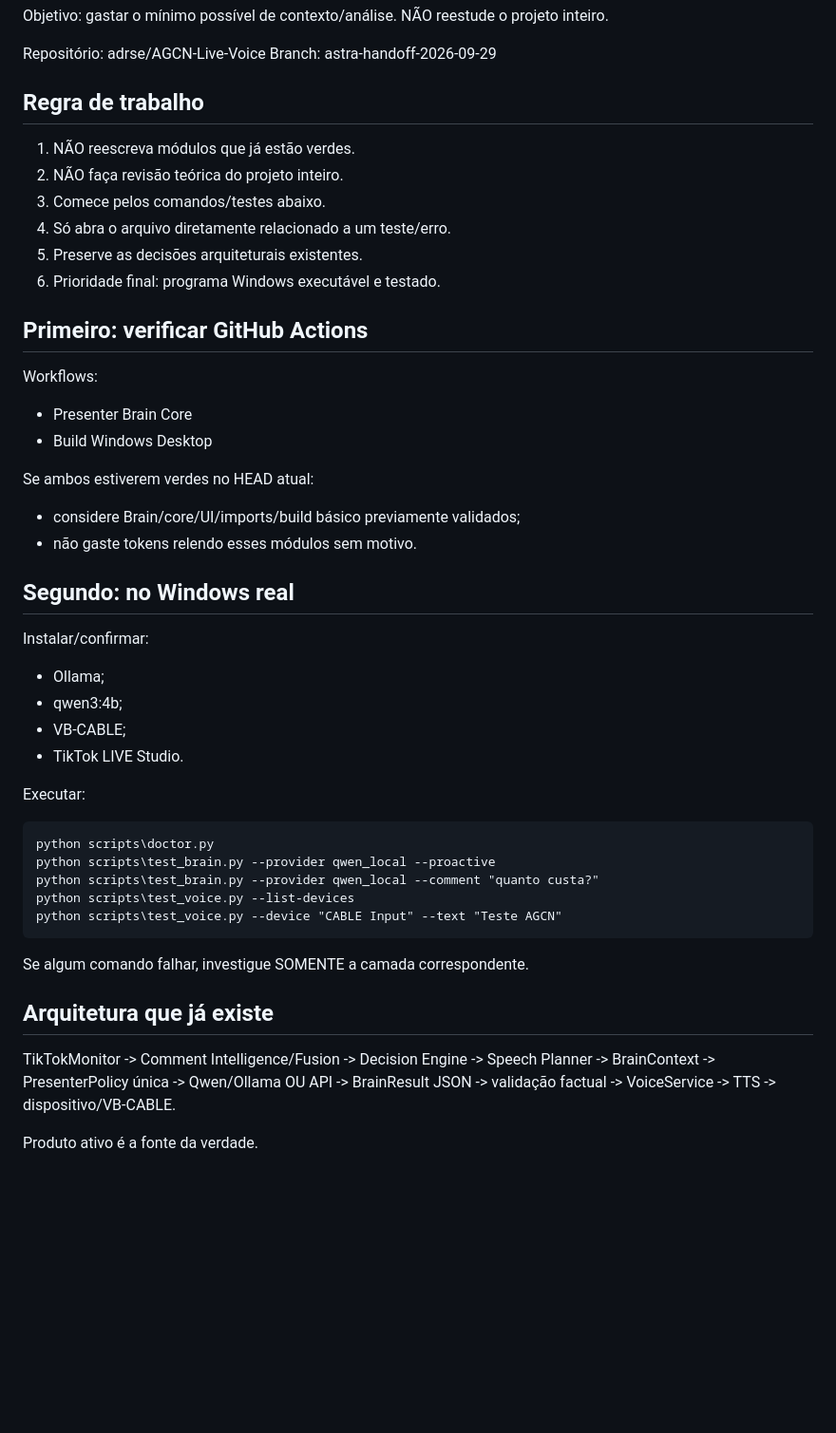
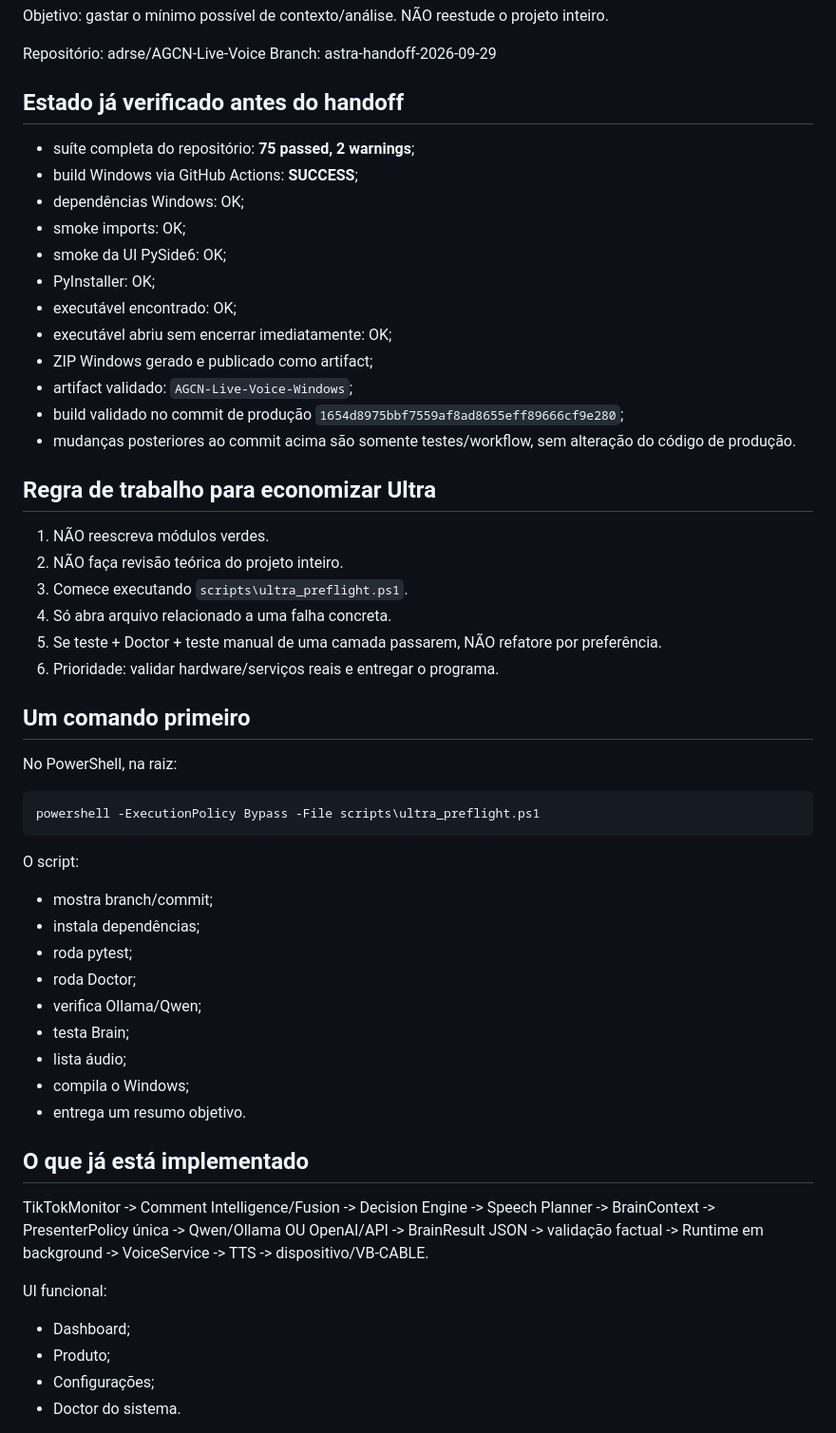
Before and after one commit to adrse/AGCN-Live-Voice, a Markdown page: docs/ASTRA_MINIMAL_HANDOFF.md, the part around one of its changes. Shown at 95% size. Drawn GitHub-style; blank space fills up the shorter version.

Commit message:
docs: registra estado verde e protocolo minimo do Astra

````diff
--- a/docs/ASTRA_MINIMAL_HANDOFF.md
+++ b/docs/ASTRA_MINIMAL_HANDOFF.md
@@ -5,46 +5,50 @@ Objetivo: gastar o mínimo possível de contexto/análise. NÃO reestude o proje
 Repositório: adrse/AGCN-Live-Voice
 Branch: astra-handoff-2026-09-29
 
-## Regra de trabalho
+## Estado já verificado antes do handoff
 
-1. NÃO reescreva módulos que já estão verdes.
+- suíte completa do repositório: **75 passed, 2 warnings**;
+- build Windows via GitHub Actions: **SUCCESS**;
+- dependências Windows: OK;
+- smoke imports: OK;
+- smoke da UI PySide6: OK;
+- PyInstaller: OK;
+- executável encontrado: OK;
+- executável abriu sem encerrar imediatamente: OK;
+- ZIP Windows gerado e publicado como artifact;
+- artifact validado: `AGCN-Live-Voice-Windows`;
+- build validado no commit de produção `1654d8975bbf7559af8ad8655eff89666cf9e280`;
+- mudanças posteriores ao commit acima são somente testes/workflow, sem alteração do código de produção.
+
+## Regra de trabalho para economizar Ultra
+
+1. NÃO reescreva módulos verdes.
 2. NÃO faça revisão teórica do projeto inteiro.
-3. Comece pelos comandos/testes abaixo.
-4. Só abra o arquivo diretamente relacionado a um teste/erro.
-5. Preserve as decisões arquiteturais existentes.
-6. Prioridade final: programa Windows executável e testado.
+3. Comece executando `scripts\ultra_preflight.ps1`.
+4. Só abra arquivo relacionado a uma falha concreta.
+5. Se teste + Doctor + teste manual de uma camada passarem, NÃO refatore por preferência.
+6. Prioridade: validar hardware/serviços reais e entregar o programa.
 
-## Primeiro: verificar GitHub Actions
+## Um comando primeiro
 
-Workflows:
-- Presenter Brain Core
-- Build Windows Desktop
+No PowerShell, na raiz:
 
-Se ambos estiverem verdes no HEAD atual:
-- considere Brain/core/UI/imports/build básico previamente validados;
-- não gaste tokens relendo esses módulos sem motivo.
-
-## Segundo: no Windows real
-
-Instalar/confirmar:
-- Ollama;
-- qwen3:4b;
-- VB-CABLE;
-- TikTok LIVE Studio.
-
-Executar:
-
-```bat
-python scripts\doctor.py
-python scripts\test_brain.py --provider qwen_local --proactive
-python scripts\test_brain.py --provider qwen_local --comment "quanto custa?"
-python scripts\test_voice.py --list-devices
-python scripts\test_voice.py --device "CABLE Input" --text "Teste AGCN"
+```powershell
+powershell -ExecutionPolicy Bypass -File scripts\ultra_preflight.ps1
 ```
 
-Se algum comando falhar, investigue SOMENTE a camada correspondente.
+O script:
+- mostra branch/commit;
+- instala dependências;
+- roda pytest;
+- roda Doctor;
+- verifica Ollama/Qwen;
+- testa Brain;
+- lista áudio;
+- compila o Windows;
+- entrega um resumo objetivo.
 
-## Arquitetura que já existe
+## O que já está implementado
 
 TikTokMonitor
 -> Comment Intelligence/Fusion
@@ -52,12 +56,17 @@ TikTokMonitor
 -> Speech Planner
 -> BrainContext
 -> PresenterPolicy única
--> Qwen/Ollama OU API
+-> Qwen/Ollama OU OpenAI/API
 -> BrainResult JSON
 -> validação factual
+-> Runtime em background
 -> VoiceService
 -> TTS
 -> dispositivo/VB-CABLE.
 
-Produto ativo é a fonte da verdade.
+UI funcional:
+- Dashboard;
+- Produto;
+- Configurações;
+- Doctor do sistema.
 
````
Also changed, not shown: other parts of docs/ASTRA_MINIMAL_HANDOFF.md (+38 -28 lines).
